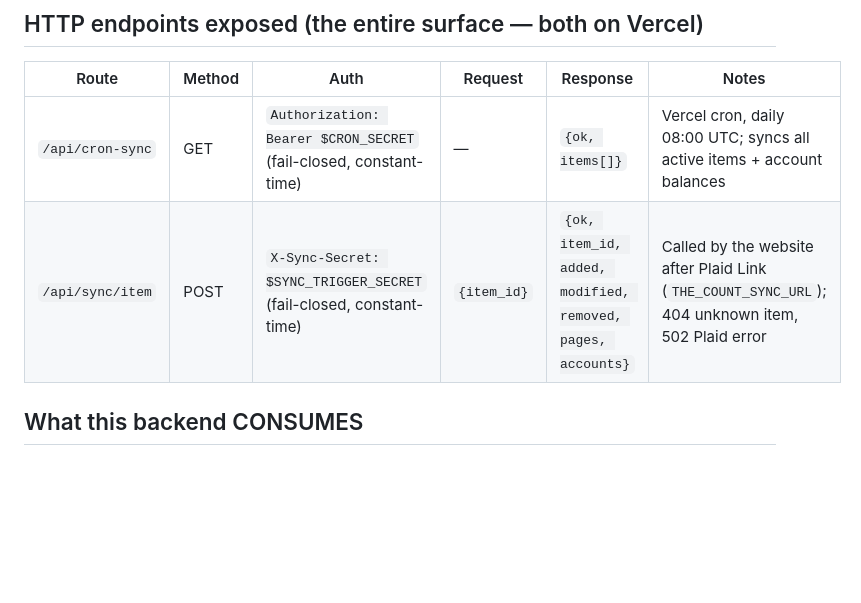
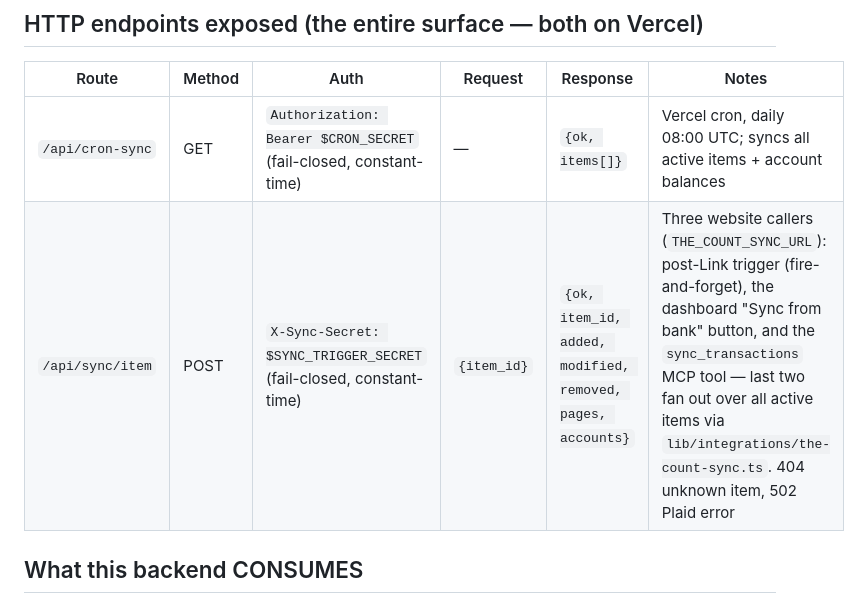
Before and after one commit to Staff-Room/the-count, a Markdown page: docs/integrations/staff-room-ai.md, the part around one of its changes. GitHub-like rendering; blank space fills up the shorter version.

```diff
--- a/docs/integrations/staff-room-ai.md
+++ b/docs/integrations/staff-room-ai.md
@@ -36,7 +36,7 @@ tools read what this backend writes.
 | Route | Method | Auth | Request | Response | Notes |
 |---|---|---|---|---|---|
 | `/api/cron-sync` | GET | `Authorization: Bearer $CRON_SECRET` (fail-closed, constant-time) | — | `{ok, items[]}` | Vercel cron, daily 08:00 UTC; syncs all active items + account balances |
-| `/api/sync/item` | POST | `X-Sync-Secret: $SYNC_TRIGGER_SECRET` (fail-closed, constant-time) | `{item_id}` | `{ok, item_id, added, modified, removed, pages, accounts}` | Called by the website after Plaid Link (`THE_COUNT_SYNC_URL`); 404 unknown item, 502 Plaid error |
+| `/api/sync/item` | POST | `X-Sync-Secret: $SYNC_TRIGGER_SECRET` (fail-closed, constant-time) | `{item_id}` | `{ok, item_id, added, modified, removed, pages, accounts}` | Three website callers (`THE_COUNT_SYNC_URL`): post-Link trigger (fire-and-forget), the dashboard "Sync from bank" button, and the `sync_transactions` MCP tool — last two fan out over all active items via `lib/integrations/the-count-sync.ts`. 404 unknown item, 502 Plaid error |
 
 ## What this backend CONSUMES
 
```
Also changed, not shown: other parts of docs/integrations/staff-room-ai.md (+1 -1 lines).
